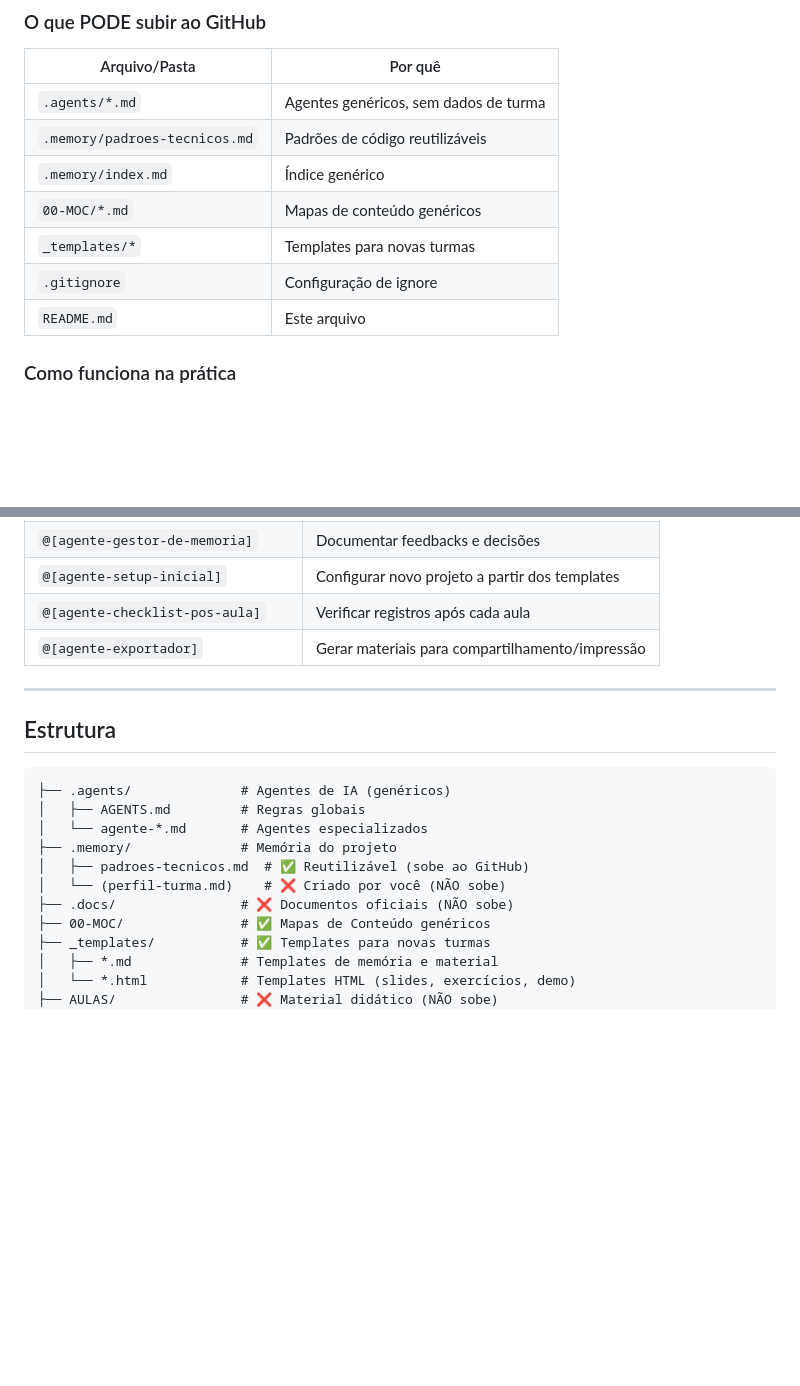
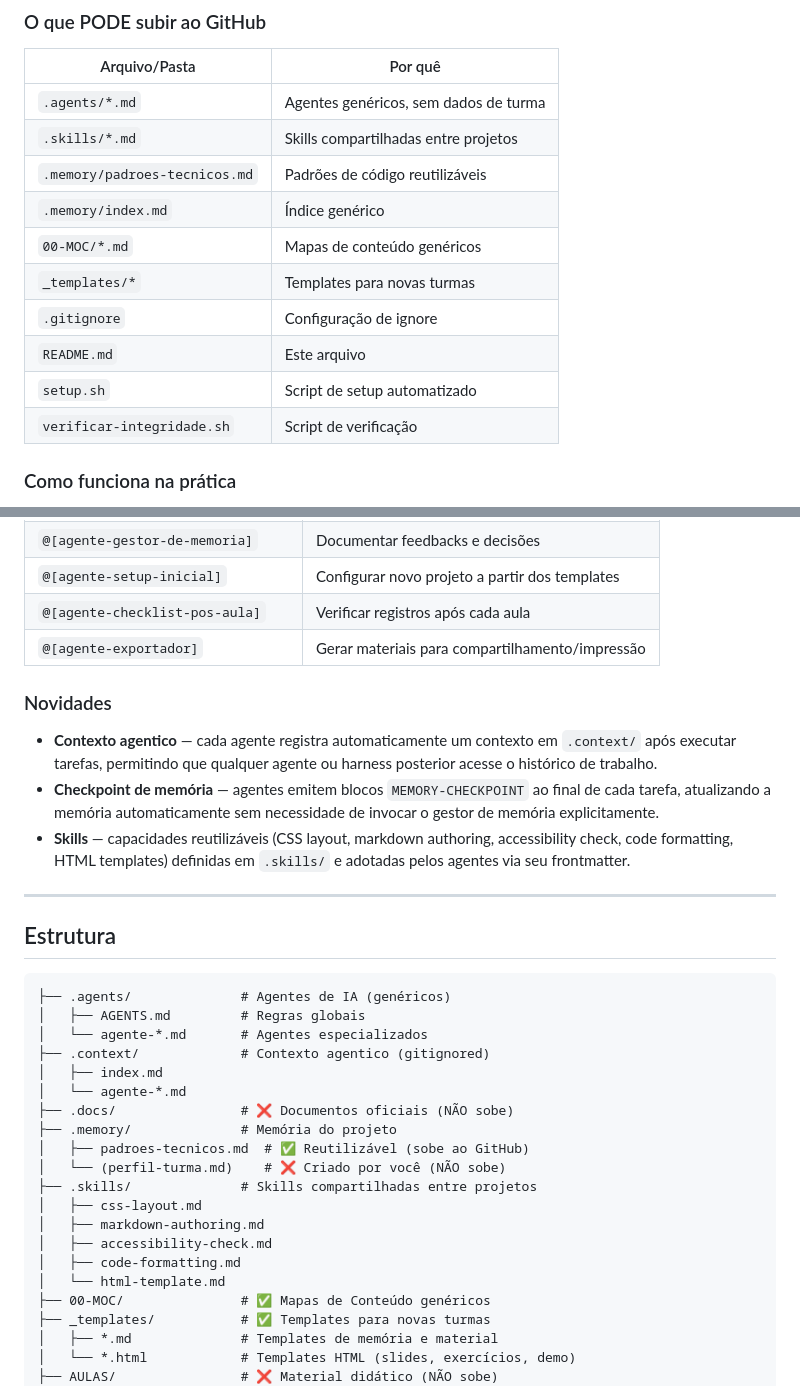
Before and after one commit to gbardusco/agente-de-aulas-senac, a Markdown page: README.md, 2 parts joined by grey strips. GitHub-like rendering; blank space fills up the shorter version.

Commit message:
docs: document new .context/, .skills/, and memory checkpoint features in README

```diff
--- a/README.md
+++ b/README.md
@@ -26,12 +26,15 @@ Este repositório é **público**. NÃO faça commit de dados sensíveis.
 | Arquivo/Pasta | Por quê |
 |---------------|---------|
 | `.agents/*.md` | Agentes genéricos, sem dados de turma |
+| `.skills/*.md` | Skills compartilhadas entre projetos |
 | `.memory/padroes-tecnicos.md` | Padrões de código reutilizáveis |
 | `.memory/index.md` | Índice genérico |
 | `00-MOC/*.md` | Mapas de conteúdo genéricos |
 | `_templates/*` | Templates para novas turmas |
 | `.gitignore` | Configuração de ignore |
 | `README.md` | Este arquivo |
+| `setup.sh` | Script de setup automatizado |
+| `verificar-integridade.sh` | Script de verificação |
 
 ### Como funciona na prática
 
@@ -84,6 +87,12 @@ No opencode, invoque os agentes via `@[nome-do-agente]`:
 | `@[agente-checklist-pos-aula]` | Verificar registros após cada aula |
 | `@[agente-exportador]` | Gerar materiais para compartilhamento/impressão |
 
+### Novidades
+
+- **Contexto agentico** — cada agente registra automaticamente um contexto em `.context/` após executar tarefas, permitindo que qualquer agente ou harness posterior acesse o histórico de trabalho.
+- **Checkpoint de memória** — agentes emitem blocos `MEMORY-CHECKPOINT` ao final de cada tarefa, atualizando a memória automaticamente sem necessidade de invocar o gestor de memória explicitamente.
+- **Skills** — capacidades reutilizáveis (CSS layout, markdown authoring, accessibility check, code formatting, HTML templates) definidas em `.skills/` e adotadas pelos agentes via seu frontmatter.
+
 ---
 
 ## Estrutura
@@ -92,10 +101,19 @@ No opencode, invoque os agentes via `@[nome-do-agente]`:
 ├── .agents/              # Agentes de IA (genéricos)
 │   ├── AGENTS.md         # Regras globais
 │   └── agente-*.md       # Agentes especializados
+├── .context/             # Contexto agentico (gitignored)
+│   ├── index.md
+│   └── agente-*.md
+├── .docs/                # ❌ Documentos oficiais (NÃO sobe)
 ├── .memory/              # Memória do projeto
 │   ├── padroes-tecnicos.md  # ✅ Reutilizável (sobe ao GitHub)
 │   └── (perfil-turma.md)    # ❌ Criado por você (NÃO sobe)
-├── .docs/                # ❌ Documentos oficiais (NÃO sobe)
+├── .skills/              # Skills compartilhadas entre projetos
+│   ├── css-layout.md
+│   ├── markdown-authoring.md
+│   ├── accessibility-check.md
+│   ├── code-formatting.md
+│   └── html-template.md
 ├── 00-MOC/               # ✅ Mapas de Conteúdo genéricos
 ├── _templates/           # ✅ Templates para novas turmas
 │   ├── *.md              # Templates de memória e material
```
